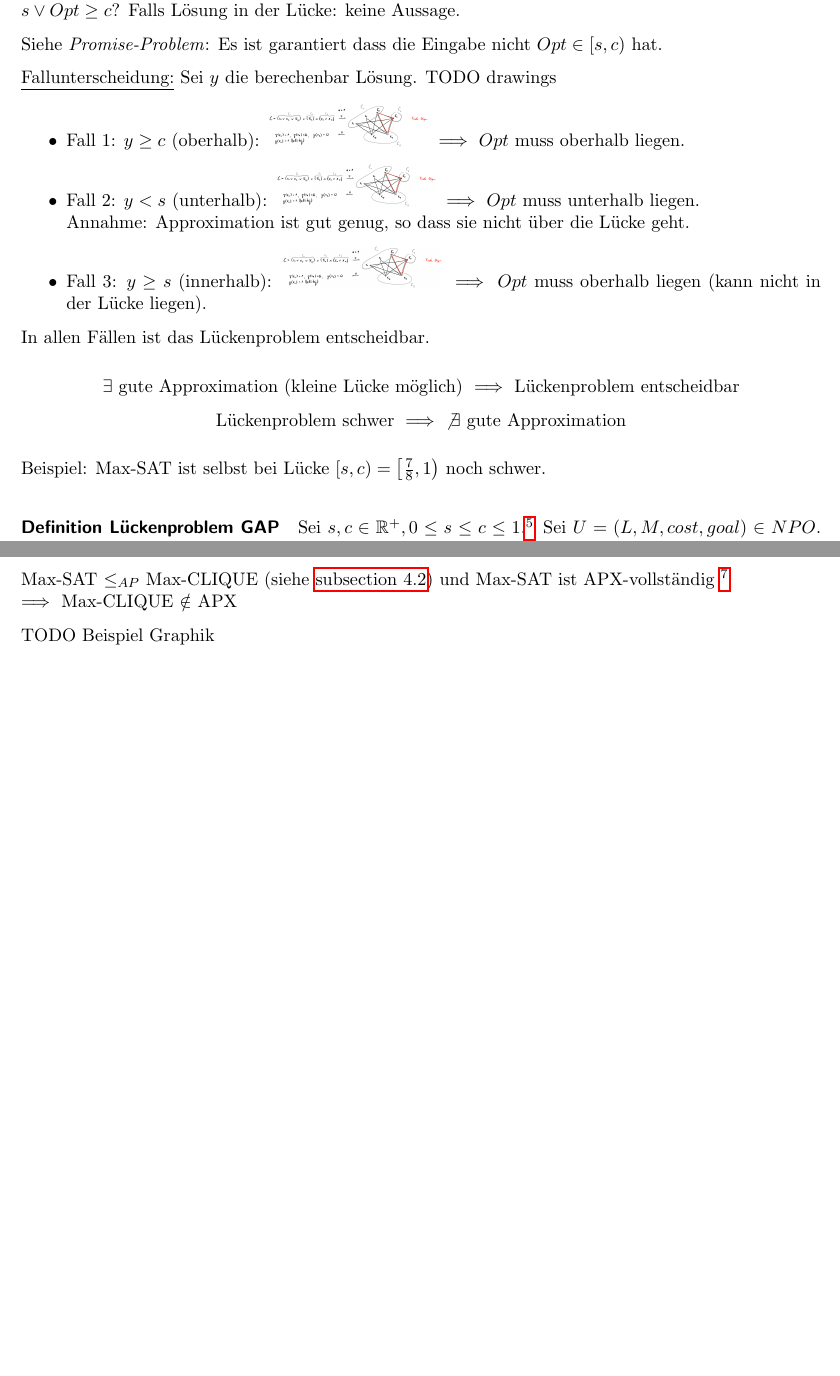
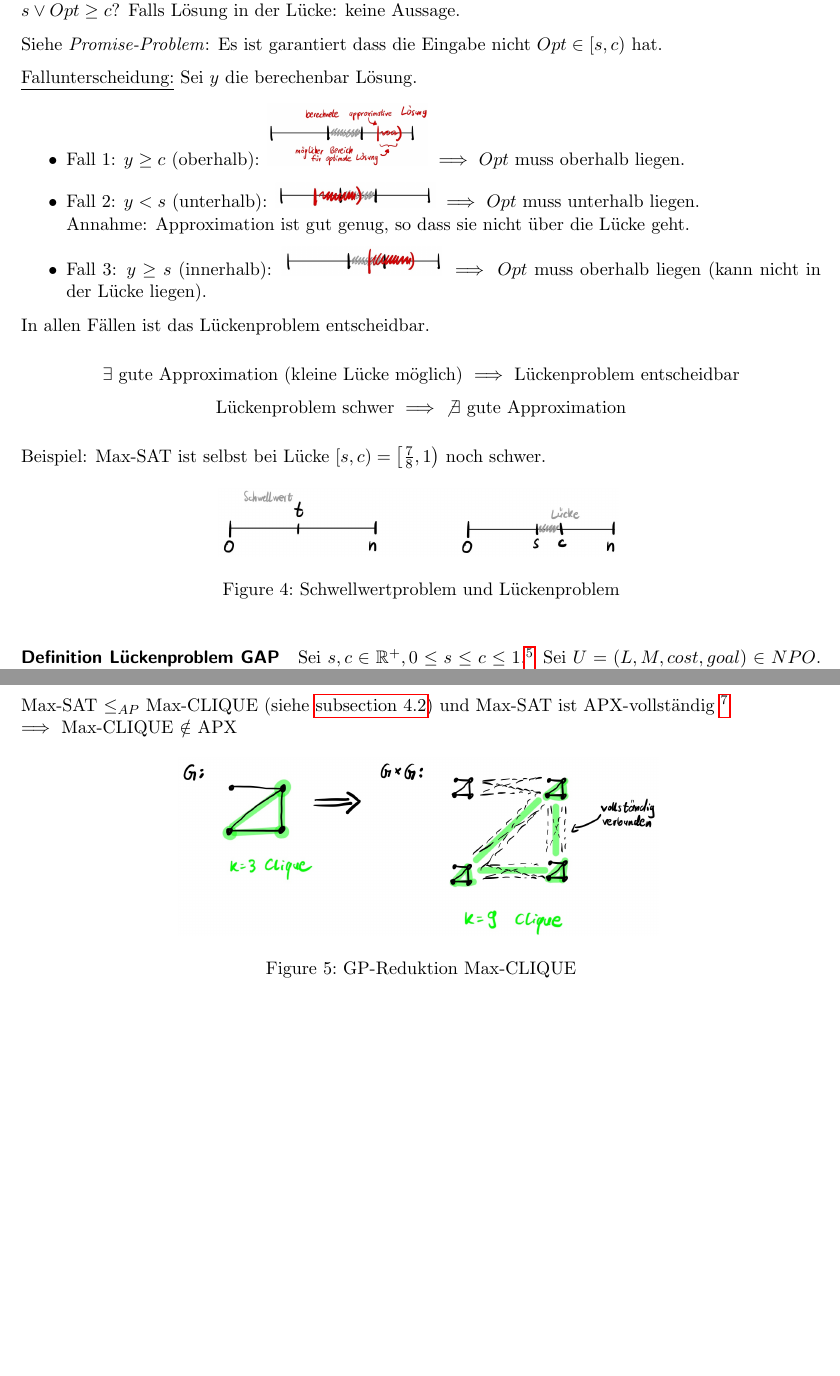
Before and after one commit to eth-cs-student-summaries/Approximations-und-Online-Algorithmen, a LaTeX paper (main.tex, which reads 4b-gp-reduktionen.tex): two parts of pages 12 and 14 of 31 before the commit and two parts of pages 13 and 15 of 32 after it, joined at a grey line, cut so that both start at the same text, the shorter picture padded with empty space. Compiled offline with pdfLaTeX.

Commit message:
Add GP-Reduktionen images

```diff
--- a/4b-gp-reduktionen.tex
+++ b/4b-gp-reduktionen.tex
@@ -10,17 +10,16 @@ Falls Lösung in der Lücke: keine Aussage.
 Siehe \emph{Promise-Problem}: Es ist garantiert dass die Eingabe nicht $Opt \in [s, c)$ hat.
 
 \underline{Fallunterscheidung:} Sei $y$ die berechenbar Lösung.
-TODO drawings
 \begin{itemize}
     \item Fall 1: $y \geq c$ (oberhalb):
-        \includegraphics[width=0.2\textwidth]{images/ap-reduktion-beispiel.png}
+        \includegraphics[width=0.2\textwidth]{images/lueckenproblem-fall-1.jpg}
         $\implies$ $Opt$ muss oberhalb liegen.
     \item Fall 2: $y < s$ (unterhalb):
-        \includegraphics[width=0.2\textwidth]{images/ap-reduktion-beispiel.png}
+        \includegraphics[width=0.2\textwidth]{images/lueckenproblem-fall-2.jpg}
         $\implies$ $Opt$ muss unterhalb liegen. \\
         Annahme: Approximation ist gut genug, so dass sie nicht über die Lücke geht.
     \item Fall 3: $y \geq s$ (innerhalb):
-        \includegraphics[width=0.2\textwidth]{images/ap-reduktion-beispiel.png}
+        \includegraphics[width=0.2\textwidth]{images/lueckenproblem-fall-3.jpg}
         $\implies$ $Opt$ muss oberhalb liegen (kann nicht in der Lücke liegen).
 \end{itemize}
 In allen Fällen ist das Lückenproblem entscheidbar.
@@ -33,6 +32,12 @@ In allen Fällen ist das Lückenproblem entscheidbar.
 %
 Beispiel:
 Max-SAT ist selbst bei Lücke $ [s,c) = \left[ \frac{7}{8}, 1 \right) $ noch schwer.
+
+\begin{figure}[h]
+    \centering
+    \includegraphics[width=0.5\textwidth]{images/schwellwertproblem-lueckenproblem.jpg}
+    \caption{Schwellwertproblem und Lückenproblem}
+\end{figure}
 
 \paragraph{Definition Lückenproblem GAP}
 Sei $s, c\in \R^+, 0 \leq s \leq c \leq 1$.\footnote{Wir normalisieren auf $[0,1]$, siehe auch $|x|$ unten.}
@@ -141,11 +146,15 @@ Fallunterscheidung:
 \underline{Implikation:}
 
 Jede konstante $c$-Approximation lässt sich iterativ verbessern (von $c$ auf $\sqrt{c}$, für $c>1$). \\
-$\implies$ \emph{entweder} Max-CLIQUE $\in$ PTAS \emph{oder} Max-CLIQUE $\noindent$ APX
+$\implies$ \emph{entweder} Max-CLIQUE $\in$ PTAS \emph{oder} Max-CLIQUE $\notin$ APX
 (= nicht konstant approximierbar).
 
 Max-SAT $\leq_{AP}$ Max-CLIQUE (siehe \autoref{sec:ap-reduktionen}) und Max-SAT ist APX-vollständig
 \footnote{Nicht in Vorlesung bewiesen} \\
 $\implies$ Max-CLIQUE $\notin$ APX
 
-TODO Beispiel Graphik
+\begin{figure}[h]
+    \centering
+    \includegraphics[width=0.6\textwidth]{images/gp-reduktion-max-clique.jpg}
+    \caption{GP-Reduktion Max-CLIQUE}
+\end{figure}
```
Also changed, not shown: images/gp-reduktion-max-clique.jpg (added), images/lueckenproblem-fall-1.jpg (added), images/lueckenproblem-fall-2.jpg (added), images/lueckenproblem-fall-3.jpg (added), images/schwellwertproblem-lueckenproblem.jpg (added), main.pdf.
